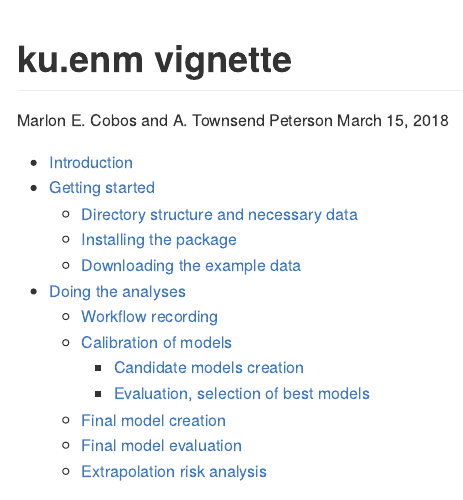
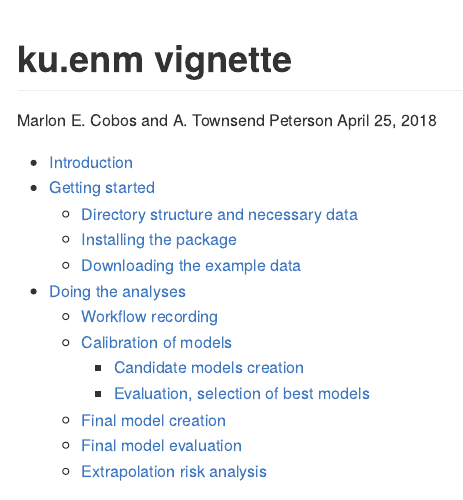
Before and after one commit to marlonecobos/kuenm, an R Markdown document (README.Rmd): the page in a window 1100 px wide, from its top. The pictures show the output file README.md that the author committed with the source, drawn offline in the style of GitHub; long lines of code are wrapped.

Commit message:
Date updated

```diff
--- a/README.Rmd
+++ b/README.Rmd
@@ -1,7 +1,7 @@
 ---
 title: "ku.enm vignette"
 author: "Marlon E. Cobos and A. Townsend Peterson\n"
-date: "March 15, 2018"
+date: "April 25, 2018"
 output:
   github_document:
     toc: yes
```
Also changed, not shown: README.md.
